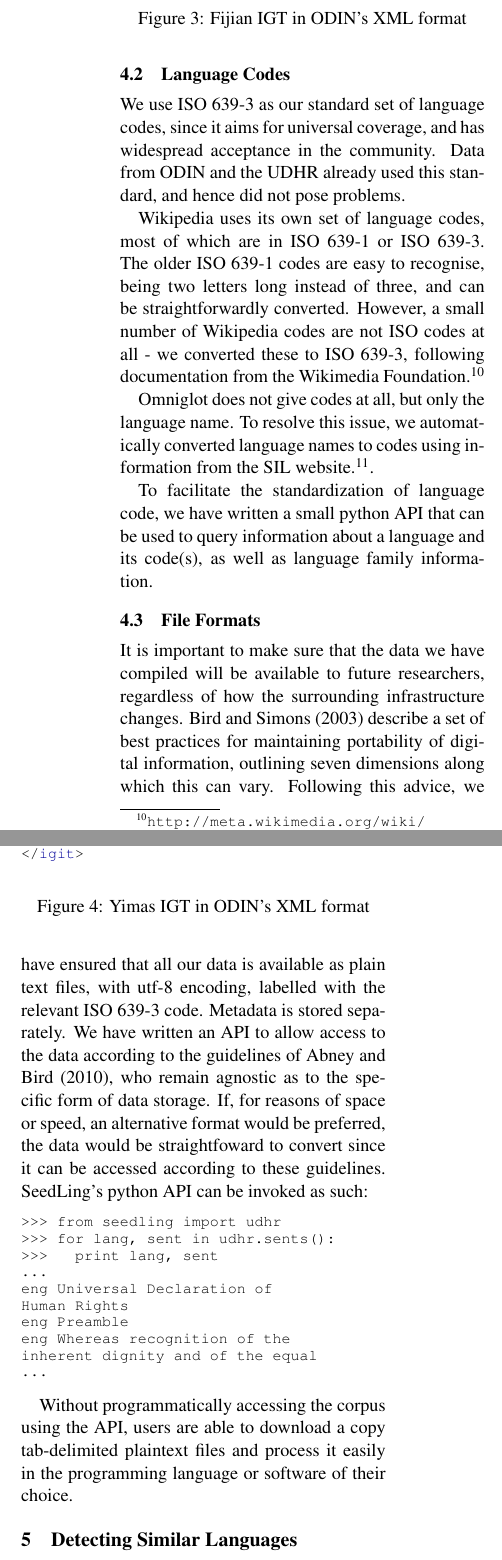
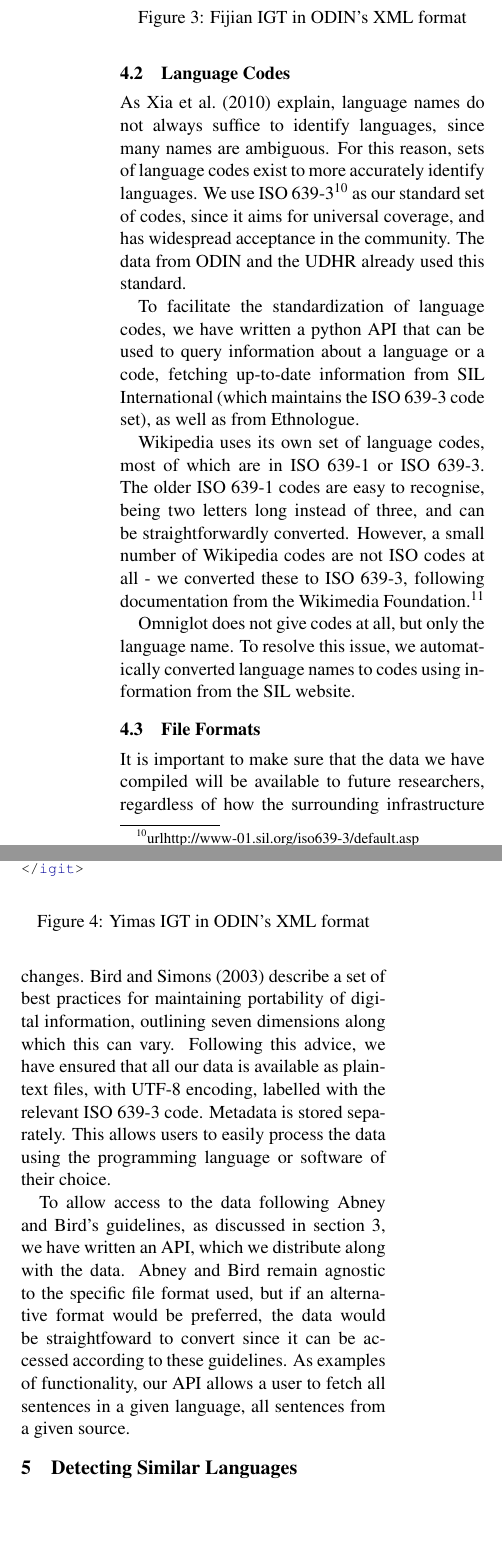
Before and after one commit to alvations/sugali, a LaTeX paper (docs/computEL-final/paper.tex, which reads docs/computEL-final/clean.tex): two parts of the columns of page 7 of 10, joined at a grey line, cut so that both start at the same text, the shorter picture padded with empty space. Compiled offline with pdfLaTeX.

Commit message:
Added reference to Xia Lewis Lewis paper, tidied some discussion

```diff
--- a/docs/computEL-final/clean.tex
+++ b/docs/computEL-final/clean.tex
@@ -89,31 +89,16 @@ The primary problem in extracting the data is a lack of consistency in the IGTs.
 %As people incorporate large sets of IGTs from documentary linguistic projects into a universal corpus, we can expect problems with inconsistencies to grow.
 
 \subsection{Language Codes}
-We use ISO~639-3 as our standard set of language codes, since it aims for universal coverage, and has widespread acceptance in the community. % As a result, we needed to make sure that all our data was labelled with these codes.
-Data from ODIN and the UDHR already used this standard, and hence did not pose problems.
+As \newcite{xia2010multilingual} explain, language names do not always suffice to identify languages, since many names are ambiguous. For this reason, sets of language codes exist to more accurately identify languages. We use ISO~639-3\footnote{url{http://www-01.sil.org/iso639-3/default.asp}} as our standard set of codes, since it aims for universal coverage, and has widespread acceptance in the community. The data from ODIN and the UDHR already used this standard.
+
+To facilitate the standardization of language codes, we have written a python API that can be used to query information about a language or a code, fetching up-to-date information from SIL International (which maintains the ISO~639-3 code set), as well as from Ethnologue.
 
 Wikipedia uses its own set of language codes, most of which are in ISO~639-1 or ISO~639-3.  The older ISO~639-1 codes are easy to recognise, being two letters long instead of three, and can be straightforwardly converted.  However, a small number of Wikipedia codes are not ISO codes at all - we converted these to ISO~639-3, following documentation from the Wikimedia Foundation.\footnote{\url{http://meta.wikimedia.org/wiki/Special_language_codes}}
 
-Omniglot does not give codes at all, but only the language name. To resolve this issue, we automatically converted language names to codes using information from the SIL website.\footnote{\url{http://www-01.sil.org/iso639-3/iso-639-3.tab}}.
-
-To facilitate the standardization of language code, we have written a small python API that can be used to query information about a language and its code(s), as well as language family information.
+Omniglot does not give codes at all, but only the language name. To resolve this issue, we automatically converted language names to codes using information from the SIL website.
 
 \subsection{File Formats}
 
-It is important to make sure that the data we have compiled will be available to future researchers, regardless of how the surrounding infrastructure changes. \newcite{bird2003port} describe a set of best practices for maintaining portability of digital information, outlining seven dimensions along which this can vary. Following this advice, we have ensured that all our data is available as plain text files, with utf-8 encoding, labelled with the relevant ISO 639-3 code. Metadata is stored separately. We have written an API to allow access to the data according to the guidelines of \newcite{abney2010universal}, who remain agnostic as to the specific form of data storage. If, for reasons of space or speed, an alternative format would be preferred, the data would be straightfoward to convert since it can be accessed according to these guidelines. SeedLing's python API can be invoked as such:
+It is important to make sure that the data we have compiled will be available to future researchers, regardless of how the surrounding infrastructure changes. \newcite{bird2003port} describe a set of best practices for maintaining portability of digital information, outlining seven dimensions along which this can vary. Following this advice, we have ensured that all our data is available as plain-text files, with UTF-8 encoding, labelled with the relevant ISO 639-3 code. Metadata is stored separately. This allows users to easily process the data using the programming language or software of their choice.
 
-\small\begin{verbatim}
->>> from seedling import udhr
->>> for lang, sent in udhr.sents():
->>>   print lang, sent
-...
-eng Universal Declaration of
-Human Rights
-eng Preamble
-eng Whereas recognition of the
-inherent dignity and of the equal
-...
-\end{verbatim}
-\normalsize
-
-Without programmatically accessing the corpus using the API, users are able to download a copy tab-delimited plaintext files and process it easily in the programming language or software of their choice.
+To allow access to the data following Abney and Bird's guidelines, as discussed in section \ref{sec:data}, we have written an API, which we distribute along with the data.  Abney and Bird remain agnostic to the specific file format used, but if an alternative format would be preferred, the data would be straightfoward to convert since it can be accessed according to these guidelines.  As examples of functionality, our API allows a user to fetch all sentences in a given language, all sentences from a given source.
```
Also changed, not shown: docs/computEL-final/references.bib (+7 -0 lines), docs/computEL-final/clean.tex (2 more changed lines).
